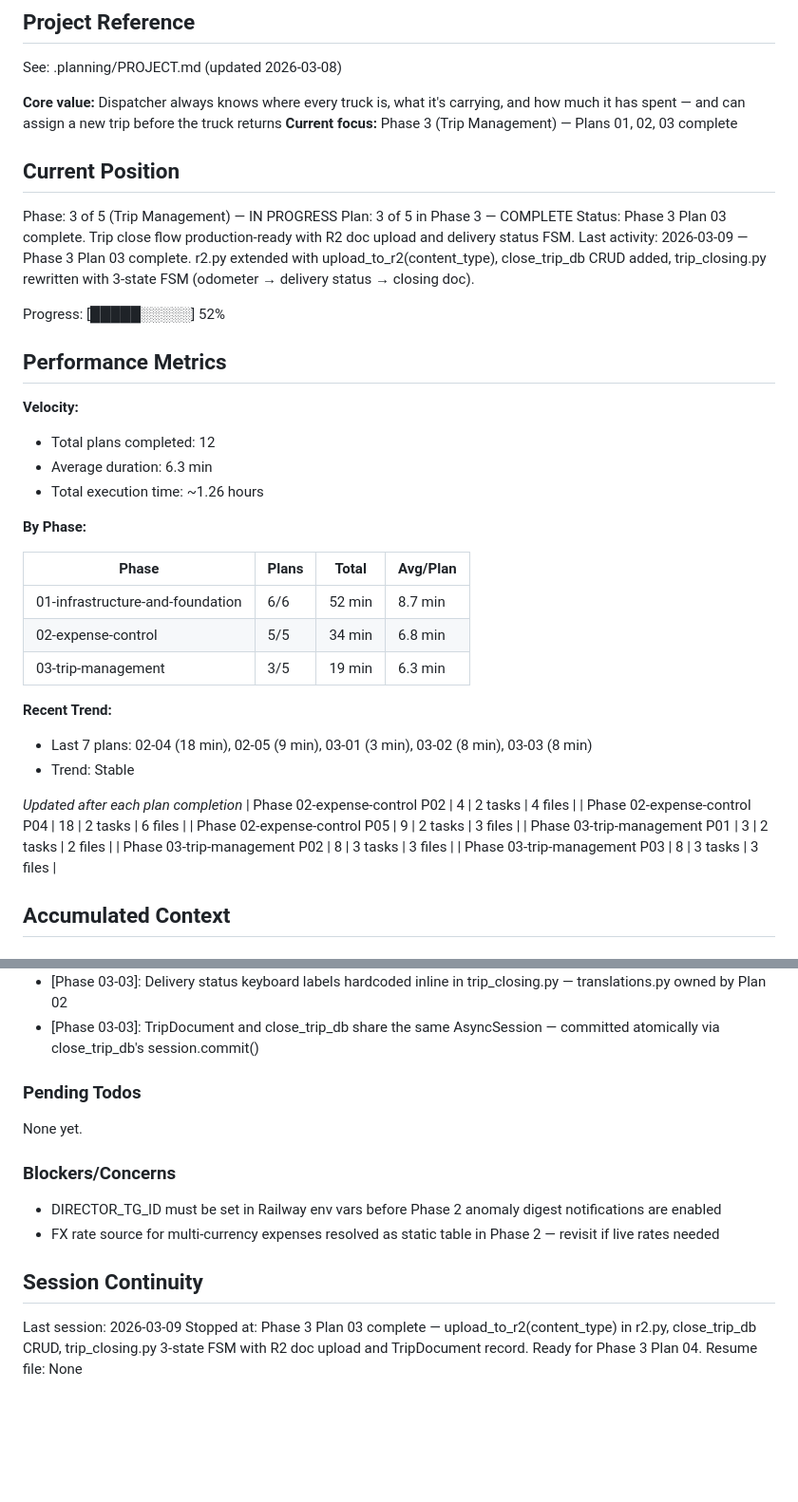
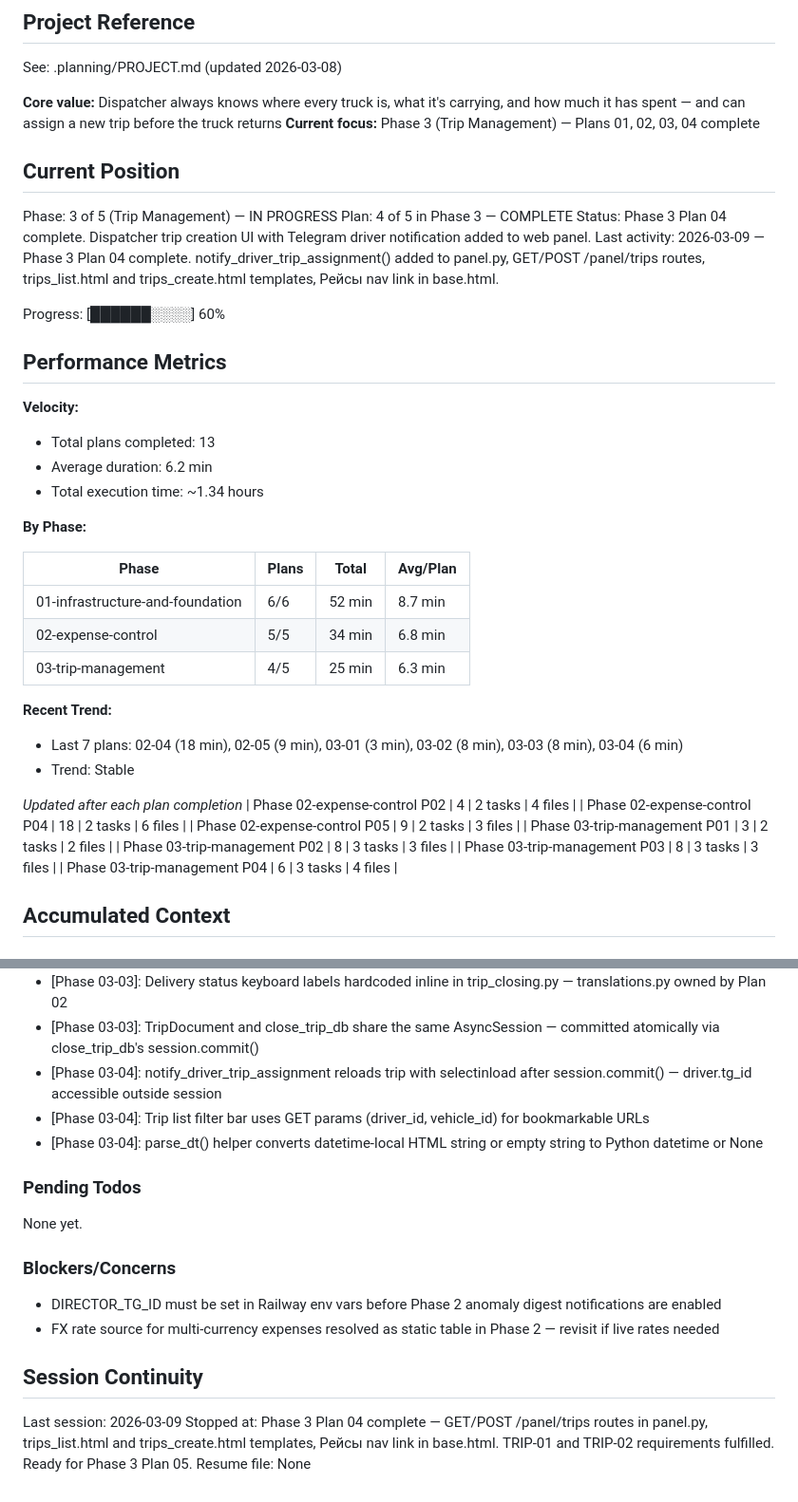
Before and after one commit to osmagulov/freight-tms, a Markdown page: .planning/STATE.md, 2 parts joined by grey strips. Shown at 95% size. Rendered like a GitHub page; blank space fills up the shorter version.

Commit message:
docs(03-04): complete trip management web panel plan
- SUMMARY.md: dispatcher trip creation UI with Telegram driver notification
- STATE.md: advance to plan 4/5, update progress to 60%, add decisions

```diff
--- a/.planning/STATE.md
+++ b/.planning/STATE.md
@@ -5,23 +5,23 @@
 See: .planning/PROJECT.md (updated 2026-03-08)
 
 **Core value:** Dispatcher always knows where every truck is, what it's carrying, and how much it has spent — and can assign a new trip before the truck returns
-**Current focus:** Phase 3 (Trip Management) — Plans 01, 02, 03 complete
+**Current focus:** Phase 3 (Trip Management) — Plans 01, 02, 03, 04 complete
 
 ## Current Position
 
 Phase: 3 of 5 (Trip Management) — IN PROGRESS
-Plan: 3 of 5 in Phase 3 — COMPLETE
-Status: Phase 3 Plan 03 complete. Trip close flow production-ready with R2 doc upload and delivery status FSM.
-Last activity: 2026-03-09 — Phase 3 Plan 03 complete. r2.py extended with upload_to_r2(content_type), close_trip_db CRUD added, trip_closing.py rewritten with 3-state FSM (odometer → delivery status → closing doc).
+Plan: 4 of 5 in Phase 3 — COMPLETE
+Status: Phase 3 Plan 04 complete. Dispatcher trip creation UI with Telegram driver notification added to web panel.
+Last activity: 2026-03-09 — Phase 3 Plan 04 complete. notify_driver_trip_assignment() added to panel.py, GET/POST /panel/trips routes, trips_list.html and trips_create.html templates, Рейсы nav link in base.html.
 
-Progress: [█████░░░░░] 52%
+Progress: [██████░░░░] 60%
 
 ## Performance Metrics
 
 **Velocity:**
-- Total plans completed: 12
-- Average duration: 6.3 min
-- Total execution time: ~1.26 hours
+- Total plans completed: 13
+- Average duration: 6.2 min
+- Total execution time: ~1.34 hours
 
 **By Phase:**
 
@@ -29,10 +29,10 @@ Progress: [█████░░░░░] 52%
 |-------|-------|-------|----------|
 | 01-infrastructure-and-foundation | 6/6 | 52 min | 8.7 min |
 | 02-expense-control | 5/5 | 34 min | 6.8 min |
-| 03-trip-management | 3/5 | 19 min | 6.3 min |
+| 03-trip-management | 4/5 | 25 min | 6.3 min |
 
 **Recent Trend:**
-- Last 7 plans: 02-04 (18 min), 02-05 (9 min), 03-01 (3 min), 03-02 (8 min), 03-03 (8 min)
+- Last 7 plans: 02-04 (18 min), 02-05 (9 min), 03-01 (3 min), 03-02 (8 min), 03-03 (8 min), 03-04 (6 min)
 - Trend: Stable
 
 *Updated after each plan completion*
@@ -42,6 +42,7 @@ Progress: [█████░░░░░] 52%
 | Phase 03-trip-management P01 | 3 | 2 tasks | 2 files |
 | Phase 03-trip-management P02 | 8 | 3 tasks | 3 files |
 | Phase 03-trip-management P03 | 8 | 3 tasks | 3 files |
+| Phase 03-trip-management P04 | 6 | 3 tasks | 4 files |
 
 ## Accumulated Context
 
@@ -65,6 +66,9 @@ Recent decisions affecting current work:
 - [Phase 03-03]: close_trip_db takes vehicle_id as explicit param — stored in user_data at FSM entry to avoid extra DB round-trip
 - [Phase 03-03]: Delivery status keyboard labels hardcoded inline in trip_closing.py — translations.py owned by Plan 02
 - [Phase 03-03]: TripDocument and close_trip_db share the same AsyncSession — committed atomically via close_trip_db's session.commit()
+- [Phase 03-04]: notify_driver_trip_assignment reloads trip with selectinload after session.commit() — driver.tg_id accessible outside session
+- [Phase 03-04]: Trip list filter bar uses GET params (driver_id, vehicle_id) for bookmarkable URLs
+- [Phase 03-04]: parse_dt() helper converts datetime-local HTML string or empty string to Python datetime or None
 
 ### Pending Todos
 
@@ -78,5 +82,5 @@ None yet.
 ## Session Continuity
 
 Last session: 2026-03-09
-Stopped at: Phase 3 Plan 03 complete — upload_to_r2(content_type) in r2.py, close_trip_db CRUD, trip_closing.py 3-state FSM with R2 doc upload and TripDocument record. Ready for Phase 3 Plan 04.
+Stopped at: Phase 3 Plan 04 complete — GET/POST /panel/trips routes in panel.py, trips_list.html and trips_create.html templates, Рейсы nav link in base.html. TRIP-01 and TRIP-02 requirements fulfilled. Ready for Phase 3 Plan 05.
 Resume file: None
```
Also changed, not shown: 1 other file.
